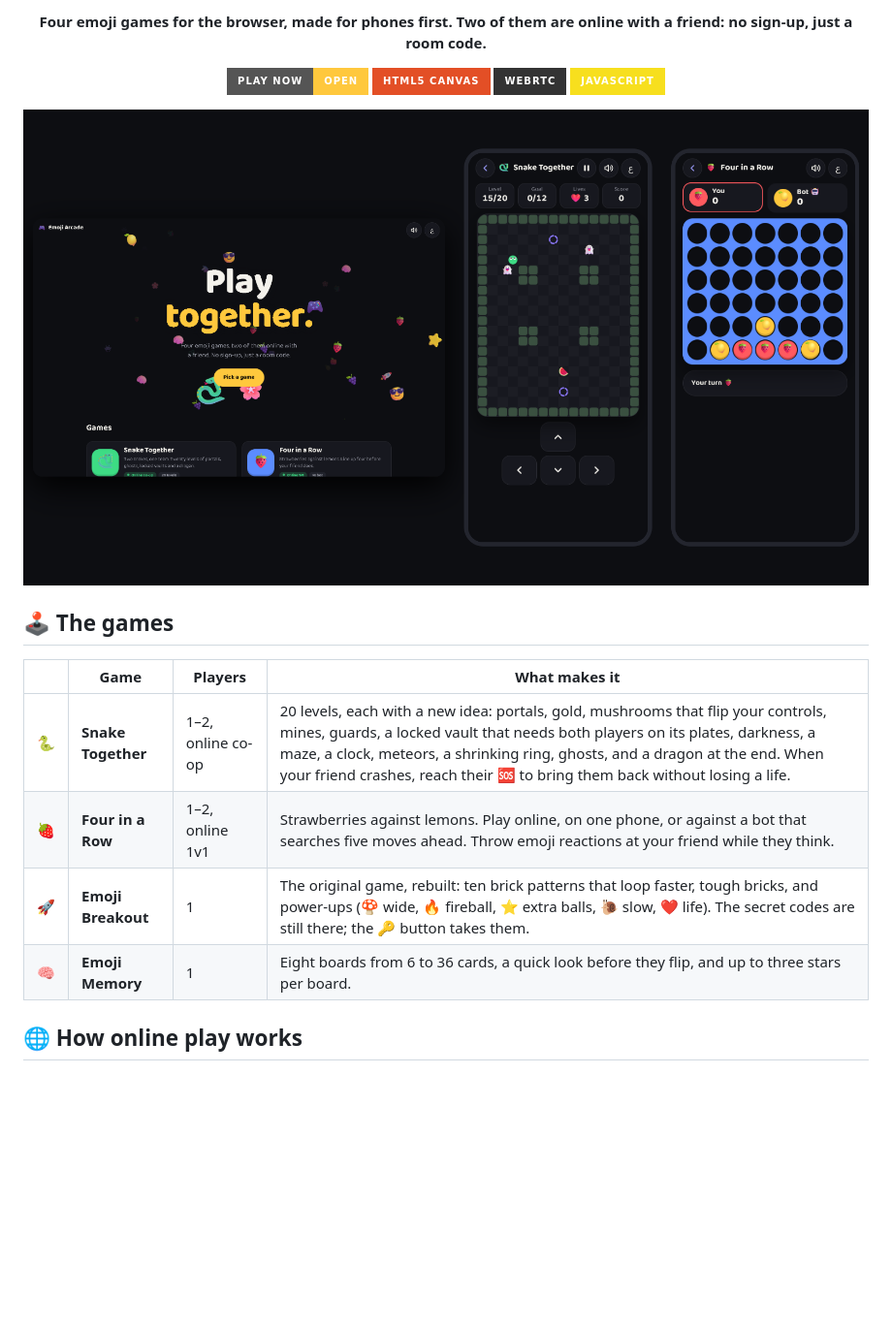
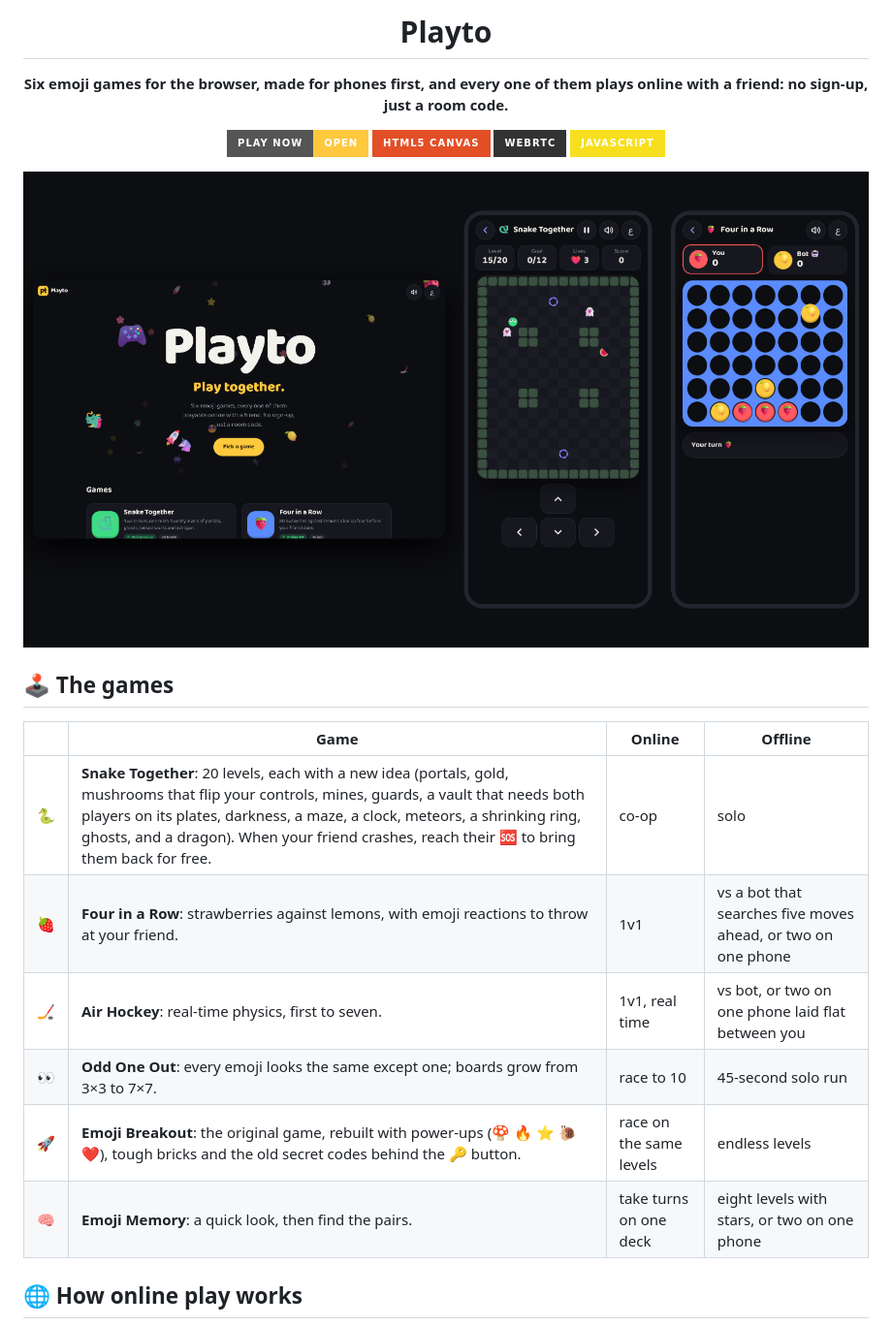
Before and after one commit to Mo1Amin/emoji-breakout, a Markdown page: README.md, the part around one of its changes. Shown at 97% size. Drawn GitHub-style; pictures changed too: docs/preview.png; badges without logos; blank space fills up the shorter version.

Commit message:
Playto: name, pt logo, the name forming from emoji, CSP on every page

```diff
--- a/README.md
+++ b/README.md
@@ -4,5 +4,7 @@
 
-**Four emoji games for the browser, made for phones first. Two of them are online with a friend: no sign-up, just a room code.**
+# Playto
+
+**Six emoji games for the browser, made for phones first, and every one of them plays online with a friend: no sign-up, just a room code.**
 
 [![Play now](https://img.shields.io/badge/Play%20now-open-ffc83d?style=for-the-badge&logo=googlechrome&logoColor=black)](https://mo1amin.github.io/emoji-breakout/)
 ![HTML5 Canvas](https://img.shields.io/badge/HTML5%20Canvas-E34F26?style=for-the-badge&logo=html5&logoColor=white)
@@ -15,12 +17,14 @@
 
 ## 🕹️ The games
 
-| | Game | Players | What makes it |
+| | Game | Online | Offline |
 |---|---|---|---|
-| 🐍 | **Snake Together** | 1–2, online co-op | 20 levels, each with a new idea: portals, gold, mushrooms that flip your controls, mines, guards, a locked vault that needs both players on its plates, darkness, a maze, a clock, meteors, a shrinking ring, ghosts, and a dragon at the end. When your friend crashes, reach their 🆘 to bring them back without losing a life. |
-| 🍓 | **Four in a Row** | 1–2, online 1v1 | Strawberries against lemons. Play online, on one phone, or against a bot that searches five moves ahead. Throw emoji reactions at your friend while they think. |
-| 🚀 | **Emoji Breakout** | 1 | The original game, rebuilt: ten brick patterns that loop faster, tough bricks, and power-ups (🍄 wide, 🔥 fireball, ⭐ extra balls, 🐌 slow, ❤️ life). The secret codes are still there; the 🔑 button takes them. |
-| 🧠 | **Emoji Memory** | 1 | Eight boards from 6 to 36 cards, a quick look before they flip, and up to three stars per board. |
+| 🐍 | **Snake Together**: 20 levels, each with a new idea (portals, gold, mushrooms that flip your controls, mines, guards, a vault that needs both players on its plates, darkness, a maze, a clock, meteors, a shrinking ring, ghosts, and a dragon). When your friend crashes, reach their 🆘 to bring them back for free. | co-op | solo |
+| 🍓 | **Four in a Row**: strawberries against lemons, with emoji reactions to throw at your friend. | 1v1 | vs a bot that searches five moves ahead, or two on one phone |
+| 🏒 | **Air Hockey**: real-time physics, first to seven. | 1v1, real time | vs bot, or two on one phone laid flat between you |
+| 👀 | **Odd One Out**: every emoji looks the same except one; boards grow from 3×3 to 7×7. | race to 10 | 45-second solo run |
+| 🚀 | **Emoji Breakout**: the original game, rebuilt with power-ups (🍄 🔥 ⭐ 🐌 ❤️), tough bricks and the old secret codes behind the 🔑 button. | race on the same levels | endless levels |
+| 🧠 | **Emoji Memory**: a quick look, then find the pairs. | take turns on one deck | eight levels with stars, or two on one phone |
 
 ## 🌐 How online play works
 
```
Also changed, not shown: other parts of README.md (+20 -5 lines), 3 other files.
